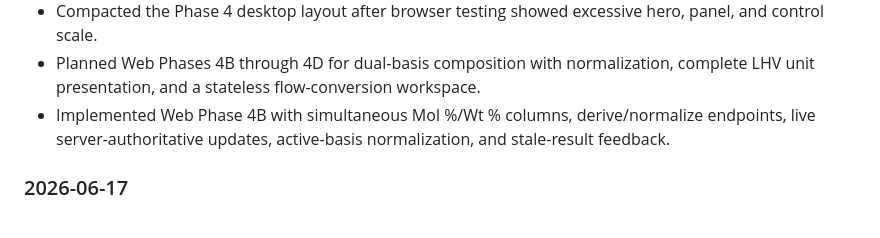
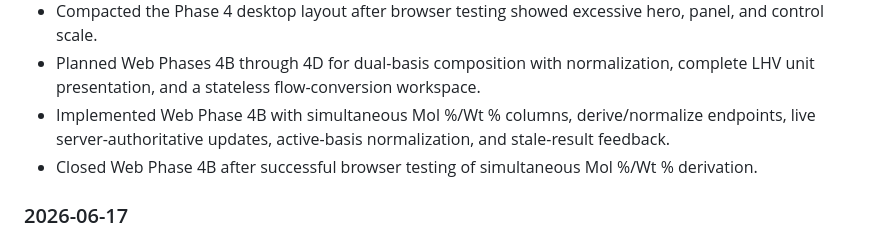
Before and after one commit to torch765/thermo_components, a Markdown page: DEVLOG.md, the part around the change. Rendered like a GitHub page.

Commit message:
Close web phase 4B

```diff
--- a/DEVLOG.md
+++ b/DEVLOG.md
@@ -9,6 +9,7 @@
 - Compacted the Phase 4 desktop layout after browser testing showed excessive hero, panel, and control scale.
 - Planned Web Phases 4B through 4D for dual-basis composition with normalization, complete LHV unit presentation, and a stateless flow-conversion workspace.
 - Implemented Web Phase 4B with simultaneous Mol %/Wt % columns, derive/normalize endpoints, live server-authoritative updates, active-basis normalization, and stale-result feedback.
+- Closed Web Phase 4B after successful browser testing of simultaneous Mol %/Wt % derivation.
 
 ### 2026-06-17
 - Started Phase 5 on a dedicated branch with `MainWindow` characterization tests for dependency injection, flow rendering, report request helpers, and calculation result/error lifecycle hooks.
```
Also changed, not shown: docs/REFACTOR_ROADMAP.md (+2 -2 lines), docs/WEB_APP_DESIGN.md (+2 -2 lines).
